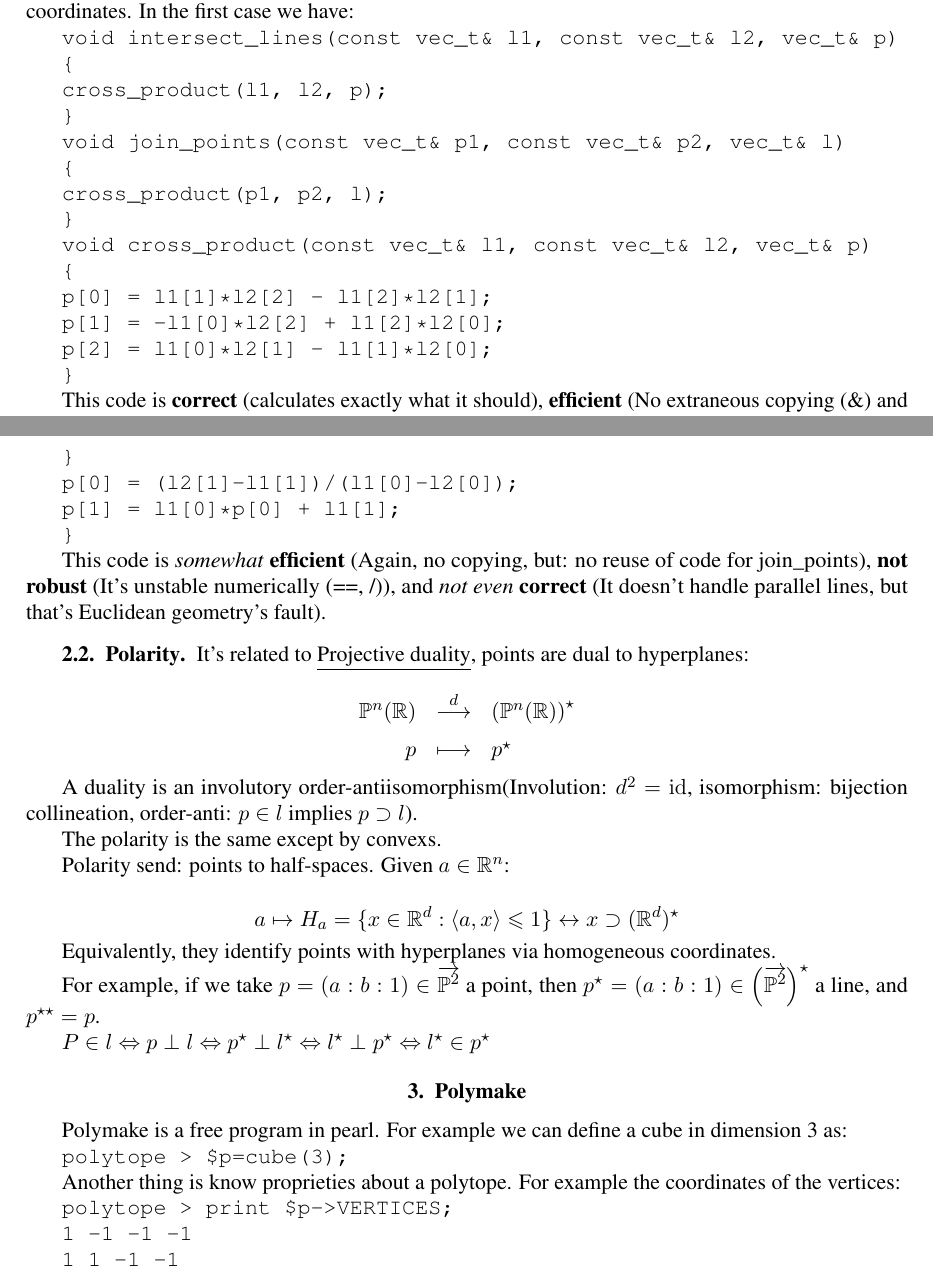
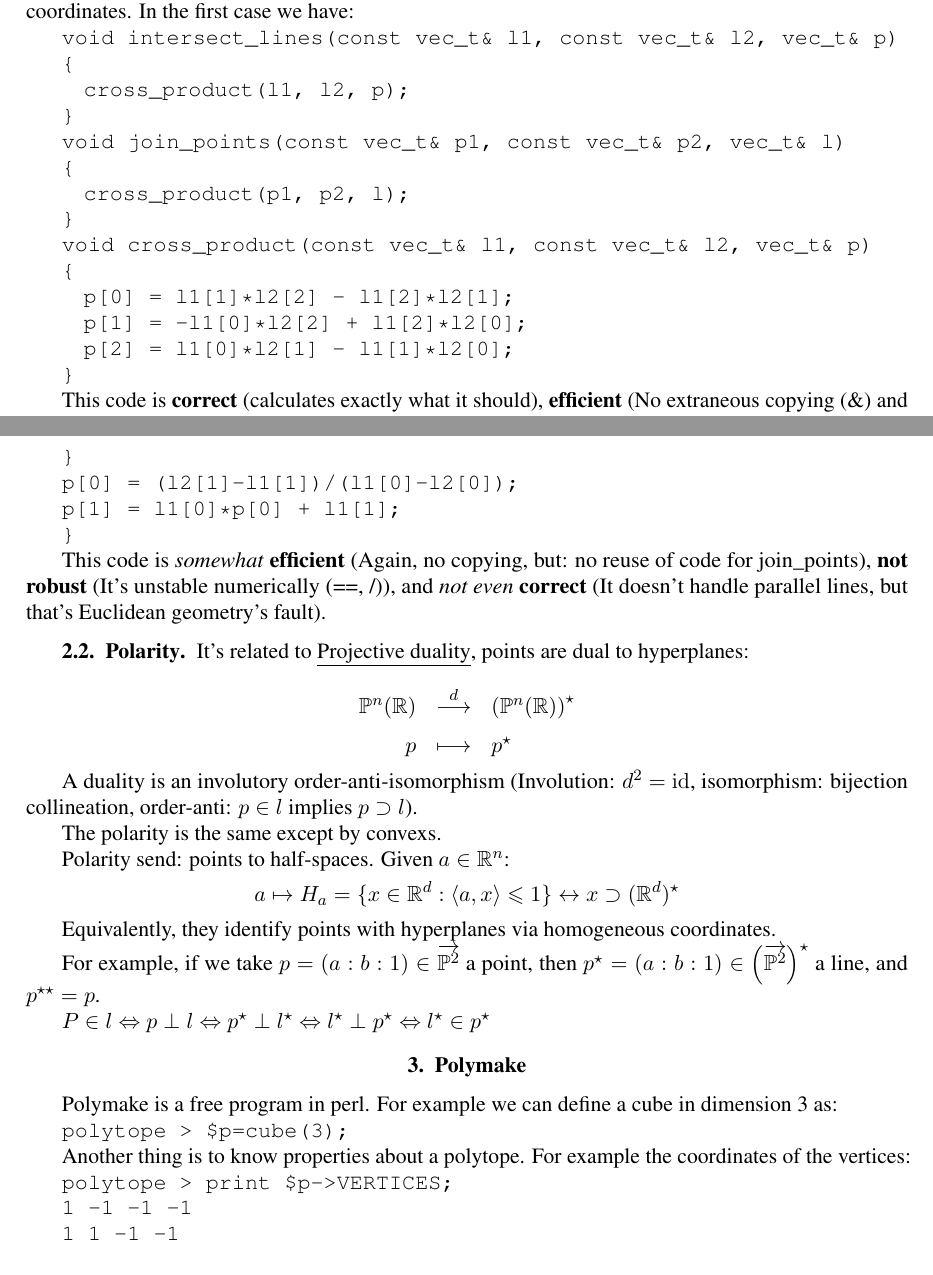
Before and after one commit to julian-upc/discrete-geometry, a LaTeX book (dag-upc.tex, which reads lecture6.tex): two parts of pages 24 and 25 of 37, joined at a grey line, cut so that both start at the same text. Compiled offline with pdfLaTeX.

Commit message:
added lecture 6

```diff
--- a/lecture6.tex
+++ b/lecture6.tex
@@ -99,11 +99,11 @@ Computationally, we can intersect lines and join points, in homogeneous coordina
 
 \texttt{\{}
 
-\texttt{p[0] = l1[1]*l2[2] - l1[2]*l2[1];}
+\quad\texttt{p[0] = l1[1]*l2[2] - l1[2]*l2[1];}
 
-\texttt{p[1] = -l1[0]*l2[2] + l1[2]*l2[0];}
+\quad\texttt{p[1] = -l1[0]*l2[2] + l1[2]*l2[0];}
 
-\texttt{p[2] = l1[0]*l2[1] - l1[1]*l2[0];}
+\quad\texttt{p[2] = l1[0]*l2[1] - l1[1]*l2[0];}
 
 \texttt{\}}
 
@@ -146,12 +146,11 @@ $$\begin{array}{rcl}
     p			&\longmapsto				&p^{\star}
   \end{array}$$
 
-A duality is an involutory order-antiisomorphism(Involution: $d^2=\id$, isomorphism: bijection collineation, order-anti: $p\in l$ implies $p\supset l$).
+A duality is an involutory order-anti-isomorphism (Involution: $d^2=\id$, isomorphism: bijection collineation, order-anti: $p\in l$ implies $p\supset l$).
 
 The polarity is the same except by convexs.
 
 Polarity send: points to half-spaces. Given $a\in \RR^n$:
-
 $$a\mapsto H_a=\{x\in\RR^d:\langle a,x\rangle\leqslant 1\}\leftrightarrow x\supset (\RR^d)^{\star}$$
 
 Equivalently, they identify points with hyperplanes via homogeneous coordinates.
@@ -162,11 +161,11 @@ $P\in l\Leftrightarrow p\perp l\Leftrightarrow p^{\star}\perp l^{\star}\Leftrigh
 
 \section{Polymake}
 
-Polymake is a free program in pearl. For example we can define a cube in dimension 3 as:
+Polymake is a free program in perl. For example we can define a cube in dimension 3 as:
 
 \texttt{polytope > \$p=cube(3);}
 
-Another thing is know proprieties about a polytope. For example the coordinates of the vertices:
+Another thing is to know properties about a polytope. For example the coordinates of the vertices:
 
 \texttt{polytope > print \$p->VERTICES;}
 
```
Also changed, not shown: lecture1.tex (+1 -1 lines), dag-upc.pdf, graphics/l6_Voronoi.jpg (renamed from l6_Voronoi.jpg), graphics/l6_cube.png (renamed from l6_cube.png), graphics/l6_graph.jpg (renamed from l6_graph.jpg), lecture6.tex (13 more changed lines).
